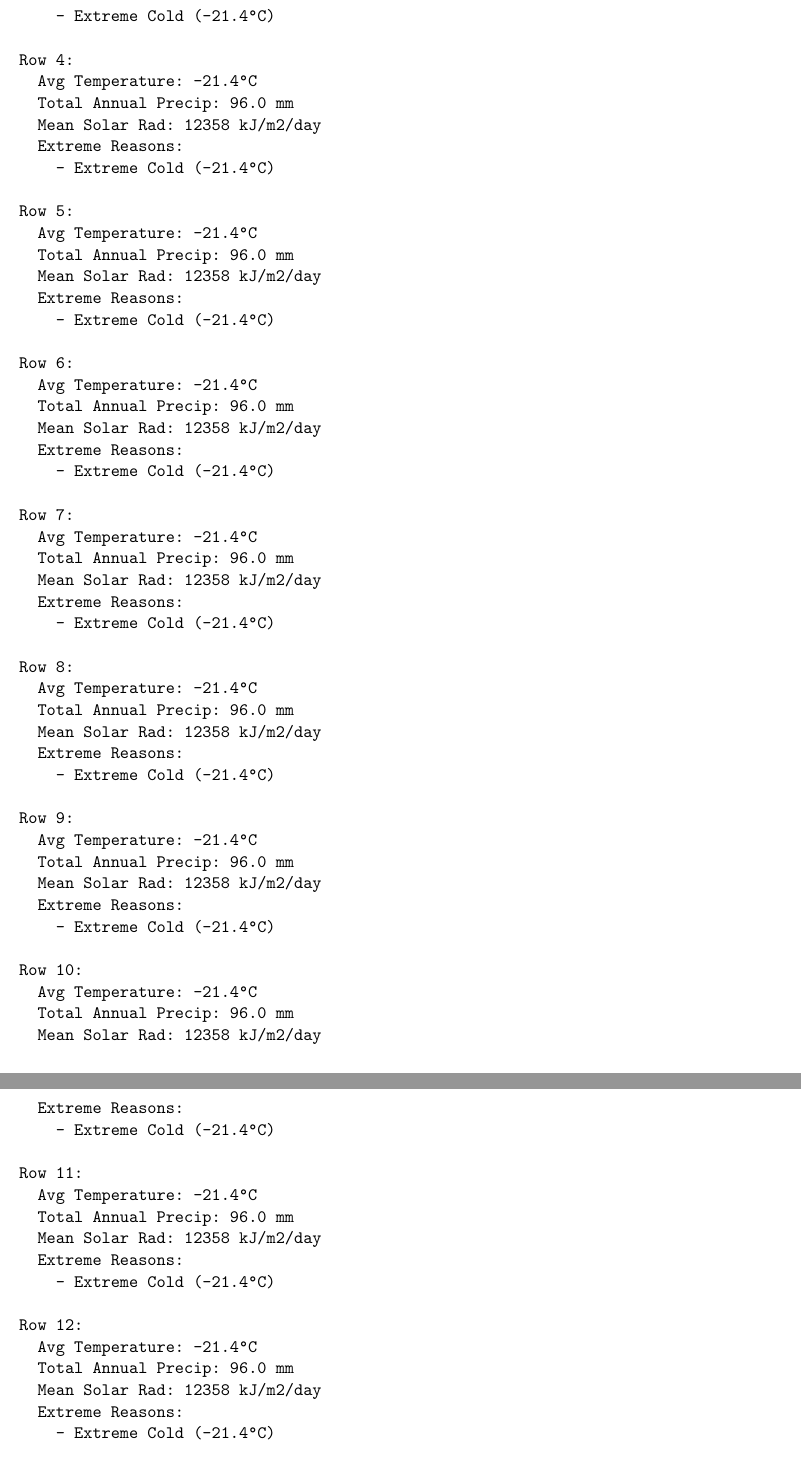
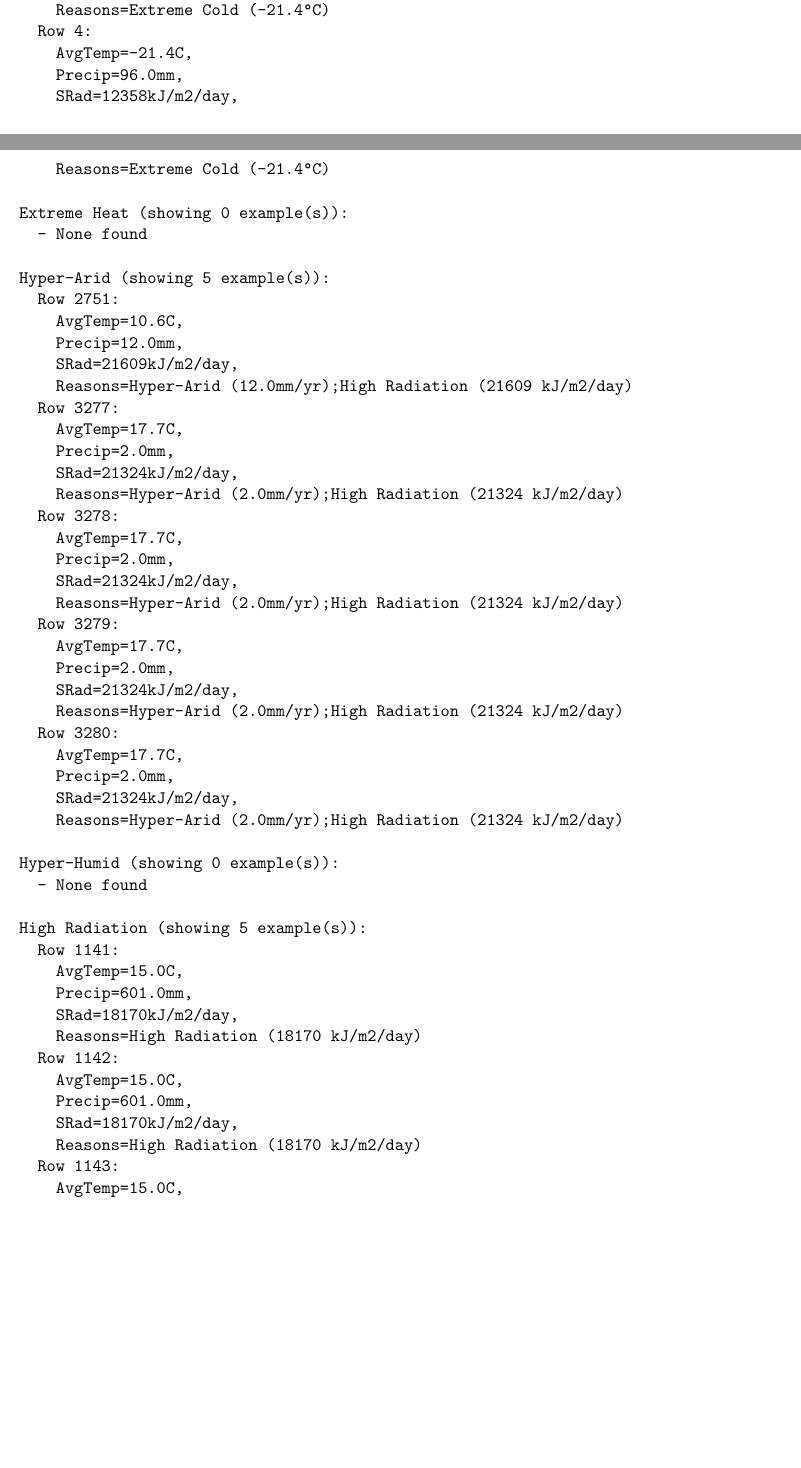
Before and after one commit to sivasatvik/nyu-ai-in-genomics-project, a LaTeX paper (writeup/writeup.tex): two parts of pages 10 and 11 of 13 before the commit and two parts of pages 9 and 10 of 12 after it, joined at a grey line, cut so that both start at the same text, the shorter picture padded with empty space. Compiled offline with pdfLaTeX.

Commit message:
Update writeup and extreme conditions script

```diff
--- a/writeup/writeup.tex
+++ b/writeup/writeup.tex
@@ -439 +441,2 @@ Percentage extreme: 31.47%
 
+Extreme Cold (showing 5 example(s)):
@@ -442,145 +449,82 @@ Details of Extreme Sites (first 20):
+    AvgTemp=-19.2C,
+    Precip=104.0mm,
+    SRad=12408kJ/m2/day,
+    Reasons=Extreme Cold (-19.2°C)
+  Row 2:
+    AvgTemp=-22.4C,
+    Precip=89.0mm,
+    SRad=12386kJ/m2/day,
+    Reasons=Extreme Cold (-22.4°C)
+  Row 3:
+    AvgTemp=-21.4C,
+    Precip=96.0mm,
+    SRad=12358kJ/m2/day,
+    Reasons=Extreme Cold (-21.4°C)
+  Row 4:
+    AvgTemp=-21.4C,
+    Precip=96.0mm,
+    SRad=12358kJ/m2/day,
+    Reasons=Extreme Cold (-21.4°C)
 
-Row 0:
-  Avg Temperature: -20.8°C
-  Total Annual Precip: 103.0 mm
-  Mean Solar Rad: 12455 kJ/m2/day
-  Extreme Reasons:
-    - Extreme Cold (-20.8°C)
+Extreme Heat (showing 0 example(s)):
+  - None found
 
-Row 1:
-  Avg Temperature: -19.2°C
-  Total Annual Precip: 104.0 mm
-  Mean Solar Rad: 12408 kJ/m2/day
-  Extreme Reasons:
-    - Extreme Cold (-19.2°C)
+Hyper-Arid (showing 5 example(s)):
+  Row 2751:
+    AvgTemp=10.6C,
+    Precip=12.0mm,
+    SRad=21609kJ/m2/day,
+    Reasons=Hyper-Arid (12.0mm/yr);High Radiation (21609 kJ/m2/day)
+  Row 3277:
+    AvgTemp=17.7C,
+    Precip=2.0mm,
+    SRad=21324kJ/m2/day,
+    Reasons=Hyper-Arid (2.0mm/yr);High Radiation (21324 kJ/m2/day)
+  Row 3278:
+    AvgTemp=17.7C,
+    Precip=2.0mm,
+    SRad=21324kJ/m2/day,
+    Reasons=Hyper-Arid (2.0mm/yr);High Radiation (21324 kJ/m2/day)
+  Row 3279:
+    AvgTemp=17.7C,
+    Precip=2.0mm,
+    SRad=21324kJ/m2/day,
+    Reasons=Hyper-Arid (2.0mm/yr);High Radiation (21324 kJ/m2/day)
+  Row 3280:
+    AvgTemp=17.7C,
+    Precip=2.0mm,
+    SRad=21324kJ/m2/day,
+    Reasons=Hyper-Arid (2.0mm/yr);High Radiation (21324 kJ/m2/day)
 
-Row 2:
-  Avg Temperature: -22.4°C
-  Total Annual Precip: 89.0 mm
-  Mean Solar Rad: 12386 kJ/m2/day
-  Extreme Reasons:
-    - Extreme Cold (-22.4°C)
+Hyper-Humid (showing 0 example(s)):
+  - None found
 
-Row 3:
-  Avg Temperature: -21.4°C
-  Total Annual Precip: 96.0 mm
-  Mean Solar Rad: 12358 kJ/m2/day
-  Extreme Reasons:
-    - Extreme Cold (-21.4°C)
-
-Row 4:
-  Avg Temperature: -21.4°C
-  Total Annual Precip: 96.0 mm
-  Mean Solar Rad: 12358 kJ/m2/day
-  Extreme Reasons:
-    - Extreme Cold (-21.4°C)
-
-Row 5:
-  Avg Temperature: -21.4°C
-  Total Annual Precip: 96.0 mm
-  Mean Solar Rad: 12358 kJ/m2/day
-  Extreme Reasons:
-    - Extreme Cold (-21.4°C)
-
-Row 6:
-  Avg Temperature: -21.4°C
-  Total Annual Precip: 96.0 mm
-  Mean Solar Rad: 12358 kJ/m2/day
-  Extreme Reasons:
-    - Extreme Cold (-21.4°C)
-
-Row 7:
-  Avg Temperature: -21.4°C
-  Total Annual Precip: 96.0 mm
-  Mean Solar Rad: 12358 kJ/m2/day
-  Extreme Reasons:
-    - Extreme Cold (-21.4°C)
-
-Row 8:
-  Avg Temperature: -21.4°C
-  Total Annual Precip: 96.0 mm
-  Mean Solar Rad: 12358 kJ/m2/day
-  Extreme Reasons:
-    - Extreme Cold (-21.4°C)
-
-Row 9:
-  Avg Temperature: -21.4°C
-  Total Annual Precip: 96.0 mm
-  Mean Solar Rad: 12358 kJ/m2/day
-  Extreme Reasons:
-    - Extreme Cold (-21.4°C)
-
-Row 10:
-  Avg Temperature: -21.4°C
-  Total Annual Precip: 96.0 mm
-  Mean Solar Rad: 12358 kJ/m2/day
-  Extreme Reasons:
-    - Extreme Cold (-21.4°C)
-
-Row 11:
-  Avg Temperature: -21.4°C
-  Total Annual Precip: 96.0 mm
-  Mean Solar Rad: 12358 kJ/m2/day
-  Extreme Reasons:
-    - Extreme Cold (-21.4°C)
-
-Row 12:
-  Avg Temperature: -21.4°C
-  Total Annual Precip: 96.0 mm
-  Mean Solar Rad: 12358 kJ/m2/day
-  Extreme Reasons:
-    - Extreme Cold (-21.4°C)
-
-Row 13:
-  Avg Temperature: -21.4°C
-  Total Annual Precip: 96.0 mm
-  Mean Solar Rad: 12358 kJ/m2/day
-  Extreme Reasons:
-    - Extreme Cold (-21.4°C)
-
-Row 14:
-  Avg Temperature: -21.4°C
-  Total Annual Precip: 96.0 mm
-  Mean Solar Rad: 12358 kJ/m2/day
-  Extreme Reasons:
-    - Extreme Cold (-21.4°C)
-
-Row 15:
-  Avg Temperature: -21.4°C
-  Total Annual Precip: 96.0 mm
-  Mean Solar Rad: 12358 kJ/m2/day
-  Extreme Reasons:
-    - Extreme Cold (-21.4°C)
-
-Row 16:
-  Avg Temperature: -21.4°C
-  Total Annual Precip: 96.0 mm
-  Mean Solar Rad: 12358 kJ/m2/day
-  Extreme Reasons:
-    - Extreme Cold (-21.4°C)
-
-Row 17:
-  Avg Temperature: -21.4°C
-  Total Annual Precip: 96.0 mm
-  Mean Solar Rad: 12358 kJ/m2/day
-  Extreme Reasons:
-    - Extreme Cold (-21.4°C)
-
-Row 18:
-  Avg Temperature: -21.4°C
-  Total Annual Precip: 96.0 mm
-  Mean Solar Rad: 12358 kJ/m2/day
-  Extreme Reasons:
-    - Extreme Cold (-21.4°C)
-
-Row 19:
-  Avg Temperature: -21.4°C
-  Total Annual Precip: 96.0 mm
-  Mean Solar Rad: 12358 kJ/m2/day
-  Extreme Reasons:
-    - Extreme Cold (-21.4°C)
-
-... and 2696 more extreme sites
+High Radiation (showing 5 example(s)):
+  Row 1141:
+    AvgTemp=15.0C,
+    Precip=601.0mm,
+    SRad=18170kJ/m2/day,
+    Reasons=High Radiation (18170 kJ/m2/day)
+  Row 1142:
+    AvgTemp=15.0C,
+    Precip=601.0mm,
+    SRad=18170kJ/m2/day,
+    Reasons=High Radiation (18170 kJ/m2/day)
+  Row 1143:
+    AvgTemp=15.0C,
+    Precip=601.0mm,
+    SRad=18170kJ/m2/day,
+    Reasons=High Radiation (18170 kJ/m2/day)
+  Row 1144:
+    AvgTemp=15.0C,
+    Precip=601.0mm,
+    SRad=18170kJ/m2/day,
+    Reasons=High Radiation (18170 kJ/m2/day)
+  Row 1145:
+    AvgTemp=15.0C,
+    Precip=601.0mm,
+    SRad=18170kJ/m2/day,
+    Reasons=High Radiation (18170 kJ/m2/day)
 \end{verbatim}
 
 \section{Data and Model Limitations}
```
Also changed, not shown: results/extreme_conditions.txt (+22 -146 lines), writeup/writeup.tex (32 more changed lines), 1 other file.
